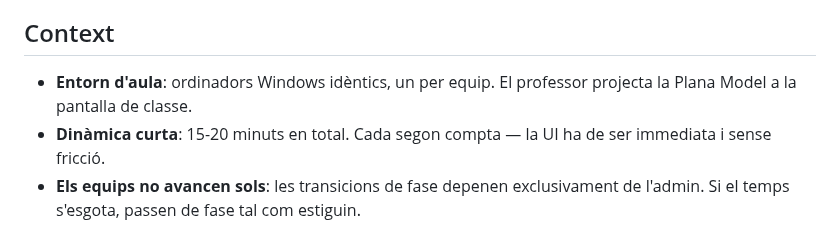
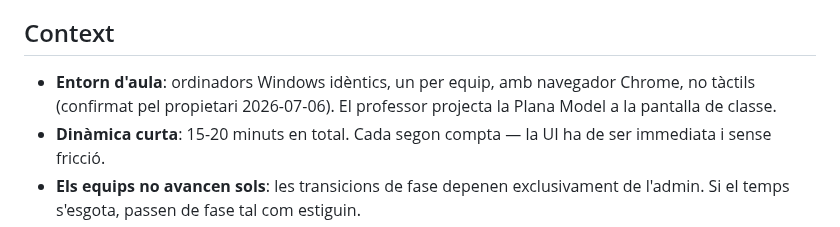
Before and after one commit to rogeraclaro/codearena, a Markdown page: .planning/PROJECT.md, the part around the change. GitHub-like rendering.

```diff
--- a/.planning/PROJECT.md
+++ b/.planning/PROJECT.md
@@ -58,7 +58,7 @@ Que alumnes sense cap experiència entenguin els tres rols fonamentals del web (
 
 ## Context
 
-- **Entorn d'aula**: ordinadors Windows idèntics, un per equip. El professor projecta la Plana Model a la pantalla de classe.
+- **Entorn d'aula**: ordinadors Windows idèntics, un per equip, amb navegador Chrome, no tàctils (confirmat pel propietari 2026-07-06). El professor projecta la Plana Model a la pantalla de classe.
 - **Dinàmica curta**: 15-20 minuts en total. Cada segon compta — la UI ha de ser immediata i sense fricció.
 - **Els equips no avancen sols**: les transicions de fase depenen exclusivament de l'admin. Si el temps s'esgota, passen de fase tal com estiguin.
 - **Desplegament**: VPS propi, possiblement sota domini tipus masellas.info, rere proxy invers Nginx. Codi preparat per a producció.
```
Also changed, not shown: .planning/STATE.md (+1 -3 lines).
